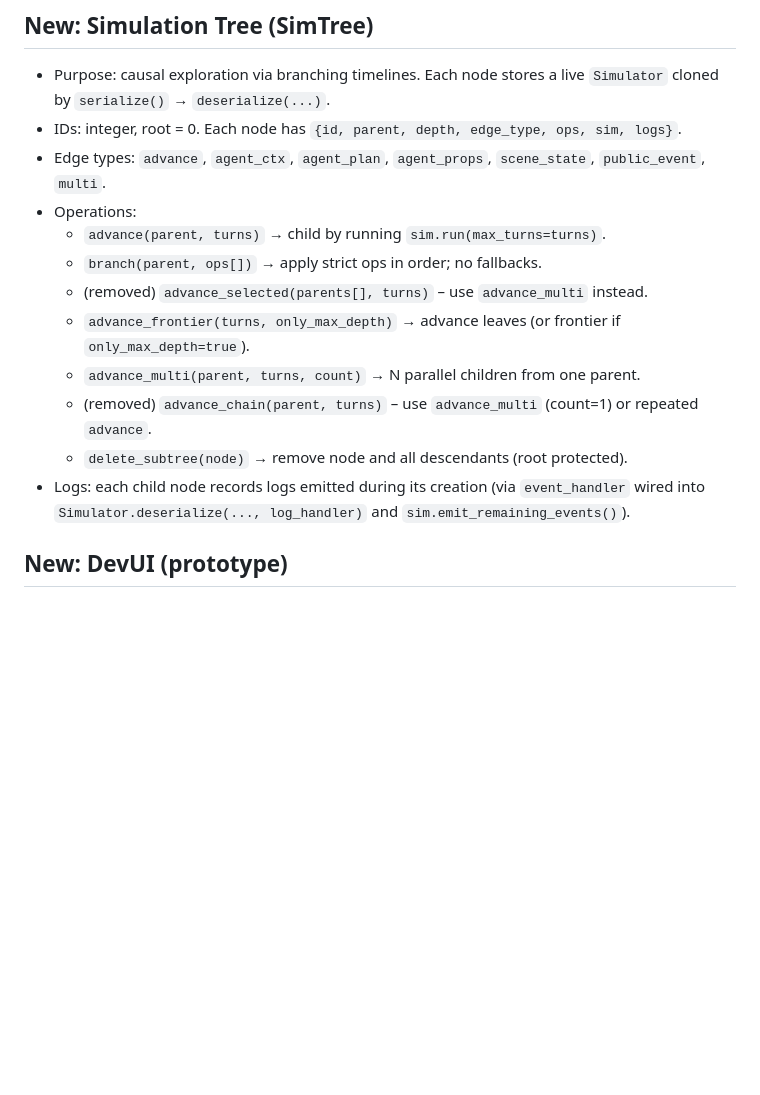
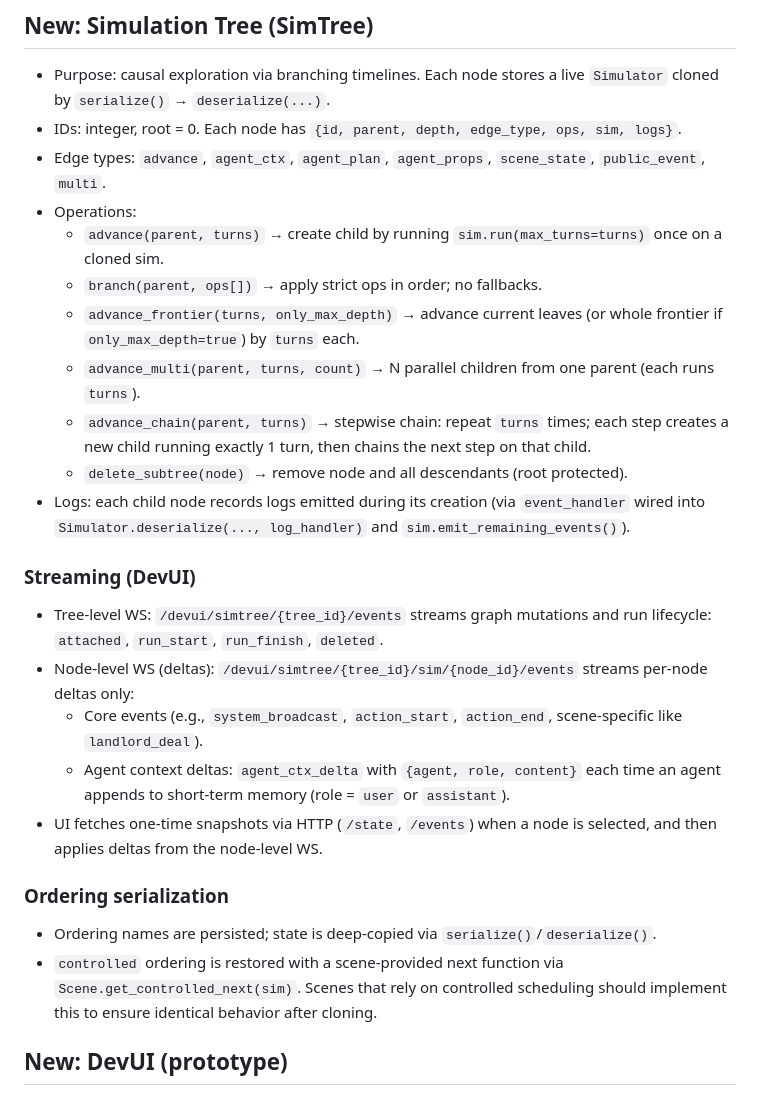
Before and after one commit to f1sherb0y/socialsim4, a Markdown page: AGENTS.md, the part around the change. GitHub-like rendering; blank space fills up the shorter version.

Commit message:
docs: update AGENTS.md for SimTree ops, node-level WS deltas, and controlled ordering restoration\n\n- Document advance_chain new semantics and frontier turns\n- Describe node-level WS streaming of events + agent_ctx_delta\n- Note Scene.get_controlled_next for controlled ordering

```diff
--- a/AGENTS.md
+++ b/AGENTS.md
@@ -132,14 +132,26 @@ This document summarizes the coding requirements, conventions, and the project
 - IDs: integer, root = 0. Each node has `{id, parent, depth, edge_type, ops, sim, logs}`.
 - Edge types: `advance`, `agent_ctx`, `agent_plan`, `agent_props`, `scene_state`, `public_event`, `multi`.
 - Operations:
-  - `advance(parent, turns)` → child by running `sim.run(max_turns=turns)`.
+  - `advance(parent, turns)` → create child by running `sim.run(max_turns=turns)` once on a cloned sim.
   - `branch(parent, ops[])` → apply strict ops in order; no fallbacks.
-  - (removed) `advance_selected(parents[], turns)` – use `advance_multi` instead.
-  - `advance_frontier(turns, only_max_depth)` → advance leaves (or frontier if `only_max_depth=true`).
-  - `advance_multi(parent, turns, count)` → N parallel children from one parent.
-  - (removed) `advance_chain(parent, turns)` – use `advance_multi` (count=1) or repeated `advance`.
+  - `advance_frontier(turns, only_max_depth)` → advance current leaves (or whole frontier if `only_max_depth=true`) by `turns` each.
+  - `advance_multi(parent, turns, count)` → N parallel children from one parent (each runs `turns`).
+  - `advance_chain(parent, turns)` → stepwise chain: repeat `turns` times; each step creates a new child running exactly 1 turn, then chains the next step on that child.
   - `delete_subtree(node)` → remove node and all descendants (root protected).
 - Logs: each child node records logs emitted during its creation (via `event_handler` wired into `Simulator.deserialize(..., log_handler)` and `sim.emit_remaining_events()`).
+
+### Streaming (DevUI)
+
+- Tree-level WS: `/devui/simtree/{tree_id}/events` streams graph mutations and run lifecycle: `attached`, `run_start`, `run_finish`, `deleted`.
+- Node-level WS (deltas): `/devui/simtree/{tree_id}/sim/{node_id}/events` streams per-node deltas only:
+  - Core events (e.g., `system_broadcast`, `action_start`, `action_end`, scene-specific like `landlord_deal`).
+  - Agent context deltas: `agent_ctx_delta` with `{agent, role, content}` each time an agent appends to short-term memory (role = `user` or `assistant`).
+- UI fetches one-time snapshots via HTTP (`/state`, `/events`) when a node is selected, and then applies deltas from the node-level WS.
+
+### Ordering serialization
+
+- Ordering names are persisted; state is deep-copied via `serialize()`/`deserialize()`.
+- `controlled` ordering is restored with a scene-provided next function via `Scene.get_controlled_next(sim)`. Scenes that rely on controlled scheduling should implement this to ensure identical behavior after cloning.
 
 ## New: DevUI (prototype)
 
```
